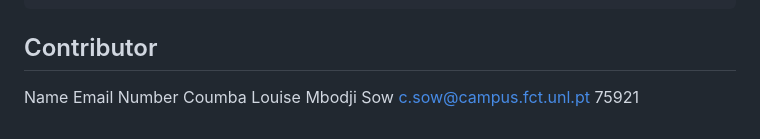
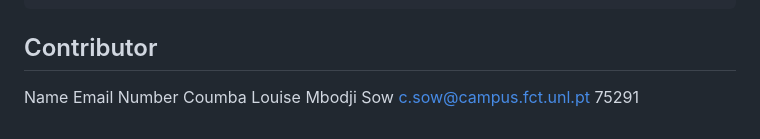
Before and after one commit to coumbalouisembodjisow/CC_LegoProject1, a Markdown page: Readme.md, the part around the change. Drawn GitHub-style.

Commit message:
Update contributor number for Coumba Louise Mbodji Sow

`````diff
--- a/Readme.md
+++ b/Readme.md
@@ -127,4 +127,4 @@ The application is deployed within an AKS cluster and utilizes the following com
 ````
 ## Contributor
 Name                             Email                                                                          Number
-Coumba Louise Mbodji Sow     c.sow@campus.fct.unl.pt                                                              75921
+Coumba Louise Mbodji Sow     c.sow@campus.fct.unl.pt                                                              75291
`````
